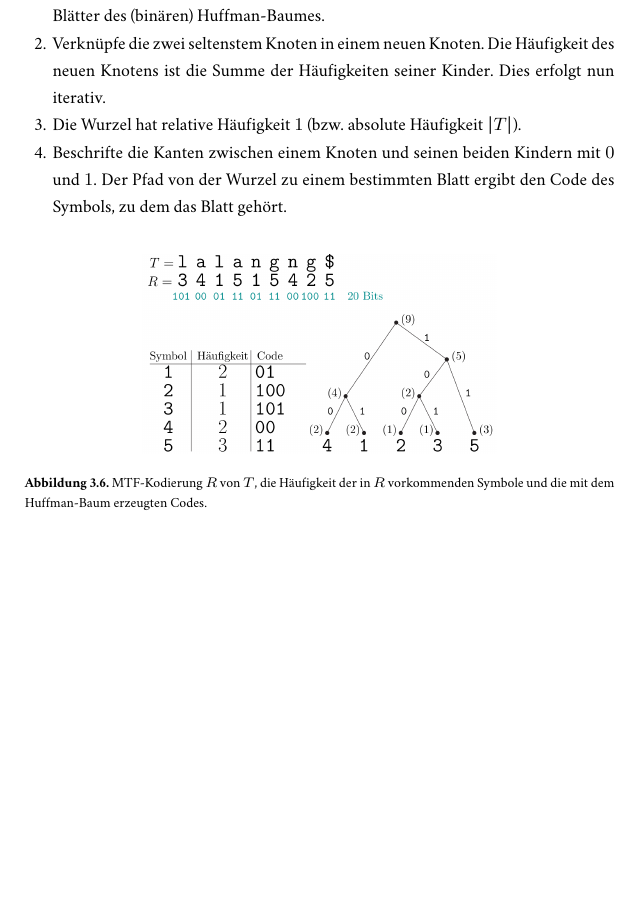
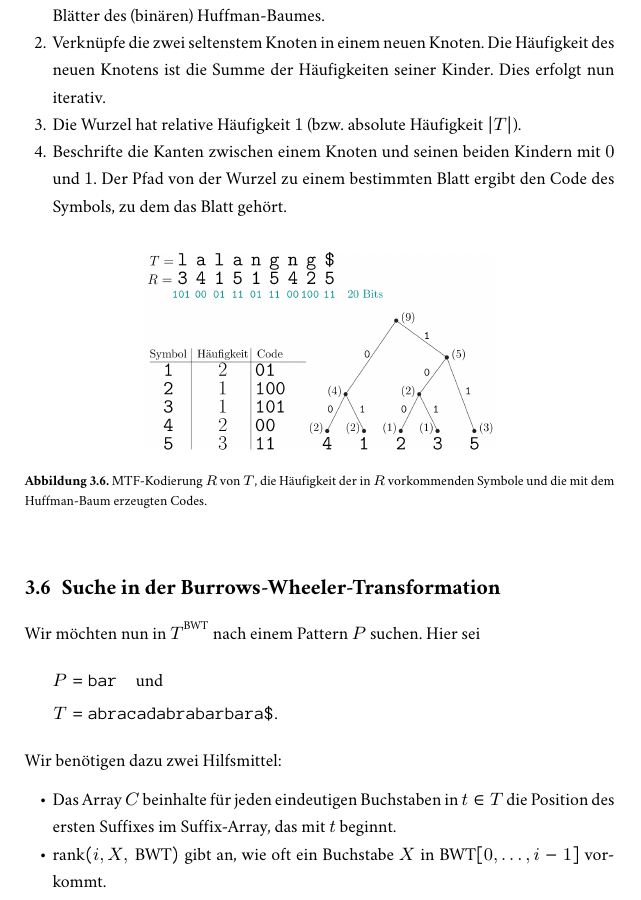
Before and after one commit to jens-ox/AlgoII-Skript, a LaTeX document (main.tex, which reads chapters/BurrowsWheeler.tex): part of page 28 of 28, cut so that both start at the same text, the shorter picture padded with empty space. The pictures show the PDF file main.pdf that the author committed with the source.

Commit message:
Anfang Suche in BWT

```diff
--- a/chapters/BurrowsWheeler.tex
+++ b/chapters/BurrowsWheeler.tex
@@ -185,3 +185,17 @@ Die \term{Huffman-Kodierung}\index{Kodierung!Huffman} erzeugt präfixfreie Codes
   \includegraphics[width=0.6\textwidth]{Huffman}
   \caption{MTF-Kodierung \( R \) von \( T \), die Häufigkeit der in \( R \) vorkommenden Symbole und die mit dem Huffman-Baum erzeugten Codes}
 \end{figure}
+
+\section{Suche in der Burrows-Wheeler-Transformation}
+
+Wir möchten nun in \( T^{\text{BWT}} \) nach einem Pattern \( P \) suchen. Hier sei
+\begin{align*}
+  P &= \texttt{bar} \quad \text{und} \\
+  T &= \texttt{abracadabrabarbara\$}\text{.}
+\end{align*}
+Wir benötigen dazu zwei Hilfsmittel:
+
+\begin{itemize}
+  \item Das Array \( C \) beinhalte für jeden eindeutigen Buchstaben in \( t \in T \) die Position des ersten Suffixes im Suffix-Array, das mit \( t \) beginnt.
+  \item \( \text{rank}(i,X,\text{ BWT}) \) gibt an, wie oft ein Buchstabe \( X \) in \( \text{BWT}[0,\dots,i-1] \) vorkommt.
+\end{itemize}
```
Also changed, not shown: main.pdf.
